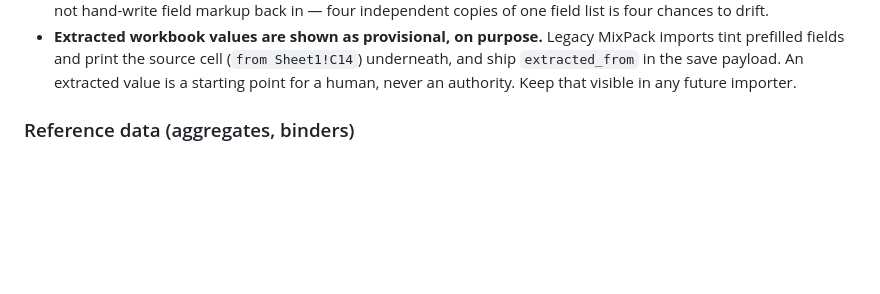
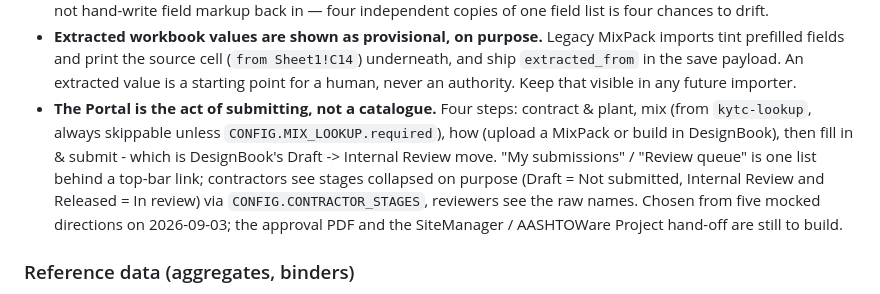
Before and after one commit to JacobCampebll/Mix, a Markdown page: CLAUDE.md, the part around the change. GitHub-like rendering; blank space fills up the shorter version.

Commit message:
CLAUDE.md: note the Portal's submission-wizard shape and the contractor stage labels
Co-Authored-By: Claude Fable 5.1 <noreply@anthropic.com>
Claude-Session: https://claude.ai/code/session_01UVxZMq42ViuL7rceaDZbiM

```diff
--- a/CLAUDE.md
+++ b/CLAUDE.md
@@ -413,6 +413,17 @@ one column:
   (`from Sheet1!C14`) underneath, and ship `extracted_from` in the save
   payload. An extracted value is a starting point for a human, never an
   authority. Keep that visible in any future importer.
+- **The Portal is the act of submitting, not a catalogue.** Four steps:
+  contract & plant, mix (from `kytc-lookup`, always skippable unless
+  `CONFIG.MIX_LOOKUP.required`), how (upload a MixPack or build in
+  DesignBook), then fill in & submit - which is DesignBook's Draft ->
+  Internal Review move. "My submissions" / "Review queue" is one list behind
+  a top-bar link; contractors see stages collapsed on purpose (Draft = Not
+  submitted, Internal Review and Released = In review) via
+  `CONFIG.CONTRACTOR_STAGES`, reviewers see the raw names. Chosen from five
+  mocked directions on 2026-09-03; the approval PDF and the SiteManager /
+  AASHTOWare Project hand-off are still to build.
+
 
 ### Reference data (aggregates, binders)
 
```
